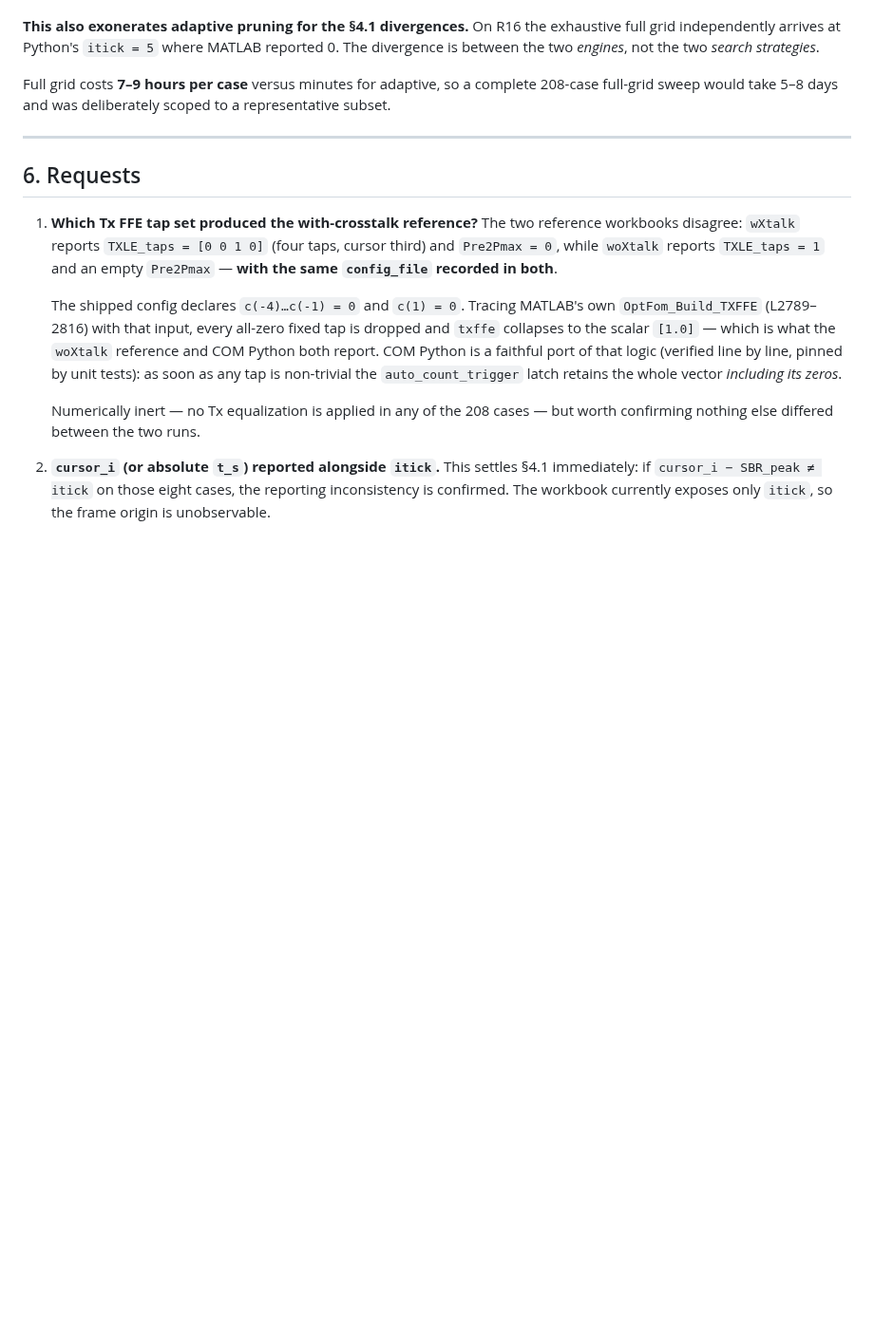
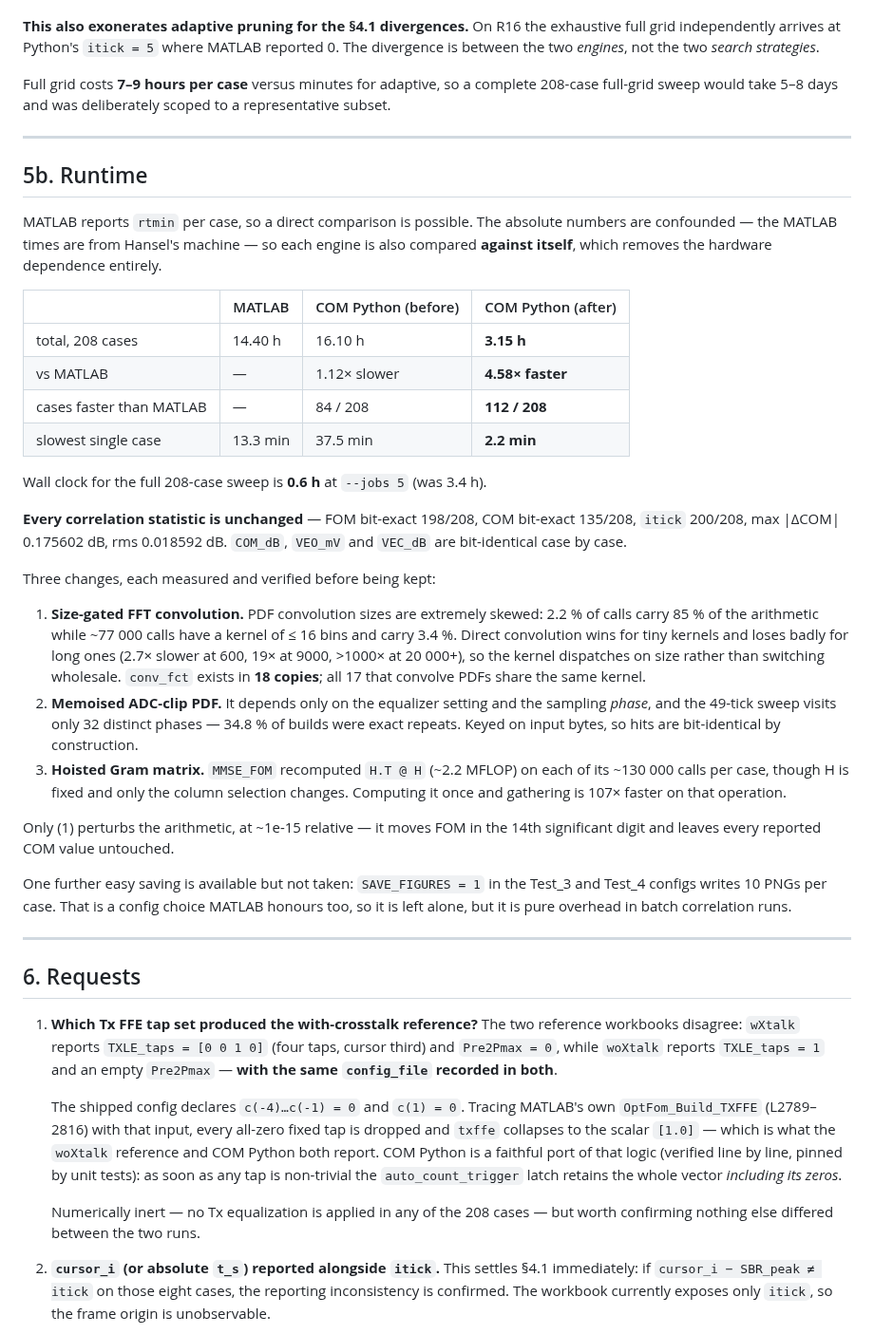
Before and after one commit to tbermen/SiCoPR, a Markdown page: MATLAB_Correlation_Review.md, the part around the change. Shown at 95% size. GitHub-like rendering; blank space fills up the shorter version.

Commit message:
Document the runtime comparison in the report and deck
Adds section 5b to MATLAB_Correlation_Review.md and a Runtime slide (16) to the
review deck.

MATLAB reports rtmin per case, so a direct comparison is possible. The absolute
numbers are confounded - the MATLAB times come from Hansel's machine - so each
engine is also compared against ITSELF, which removes the hardware dependence.

                            MATLAB    Python before   Python after
  total, 208 cases          14.40 h        16.10 h         3.15 h
  vs MATLAB                      -    1.12x slower   4.58x FASTER
  cases faster than MATLAB       -       84 / 208      112 / 208
  slowest single case      13.3 min       37.5 min        2.2 min
  wall clock at --jobs 5         -          3.4 h          0.6 h

The original finding that motivated the work: Python was ~3x FASTER than MATLAB
with crosstalk but ~3x SLOWER without it. Comparing each engine against itself,
dropping crosstalk saved MATLAB 14.0x but Python only 2.0x - Python was not
shortcutting the light path. That is what the optimisations addressed.

Also regenerated the result workbooks and figures from the post-optimisation
run, and noted one further saving not taken: SAVE_FIGURES = 1 in the Test_3 and
Test_4 configs writes 10 PNGs per case. It is a config choice MATLAB honours
too, so it is left alone, but it is pure overhead in batch correlation runs.

Co-Authored-By: Claude Opus 5 <noreply@anthropic.com>

```diff
--- a/MATLAB_Correlation_Review.md
+++ b/MATLAB_Correlation_Review.md
@@ -229,6 +229,49 @@ representative subset.
 
 ---
 
+## 5b. Runtime
+
+MATLAB reports `rtmin` per case, so a direct comparison is possible. The absolute
+numbers are confounded — the MATLAB times are from Hansel's machine — so each engine is
+also compared **against itself**, which removes the hardware dependence entirely.
+
+| | MATLAB | COM Python (before) | COM Python (after) |
+|---|---|---|---|
+| total, 208 cases | 14.40 h | 16.10 h | **3.15 h** |
+| vs MATLAB | — | 1.12× slower | **4.58× faster** |
+| cases faster than MATLAB | — | 84 / 208 | **112 / 208** |
+| slowest single case | 13.3 min | 37.5 min | **2.2 min** |
+
+Wall clock for the full 208-case sweep is **0.6 h** at `--jobs 5` (was 3.4 h).
+
+**Every correlation statistic is unchanged** — FOM bit-exact 198/208, COM bit-exact
+135/208, `itick` 200/208, max \|ΔCOM\| 0.175602 dB, rms 0.018592 dB. `COM_dB`, `VEO_mV`
+and `VEC_dB` are bit-identical case by case.
+
+Three changes, each measured and verified before being kept:
+
+1. **Size-gated FFT convolution.** PDF convolution sizes are extremely skewed: 2.2 % of
+   calls carry 85 % of the arithmetic while ~77 000 calls have a kernel of ≤ 16 bins and
+   carry 3.4 %. Direct convolution wins for tiny kernels and loses badly for long ones
+   (2.7× slower at 600, 19× at 9000, >1000× at 20 000+), so the kernel dispatches on
+   size rather than switching wholesale. `conv_fct` exists in **18 copies**; all 17 that
+   convolve PDFs share the same kernel.
+2. **Memoised ADC-clip PDF.** It depends only on the equalizer setting and the sampling
+   *phase*, and the 49-tick sweep visits only 32 distinct phases — 34.8 % of builds were
+   exact repeats. Keyed on input bytes, so hits are bit-identical by construction.
+3. **Hoisted Gram matrix.** `MMSE_FOM` recomputed `H.T @ H` (~2.2 MFLOP) on each of its
+   ~130 000 calls per case, though H is fixed and only the column selection changes.
+   Computing it once and gathering is 107× faster on that operation.
+
+Only (1) perturbs the arithmetic, at ~1e-15 relative — it moves FOM in the 14th
+significant digit and leaves every reported COM value untouched.
+
+One further easy saving is available but not taken: `SAVE_FIGURES = 1` in the Test_3 and
+Test_4 configs writes 10 PNGs per case. That is a config choice MATLAB honours too, so
+it is left alone, but it is pure overhead in batch correlation runs.
+
+---
+
 ## 6. Requests
 
 1. **Which Tx FFE tap set produced the with-crosstalk reference?** The two reference
```
